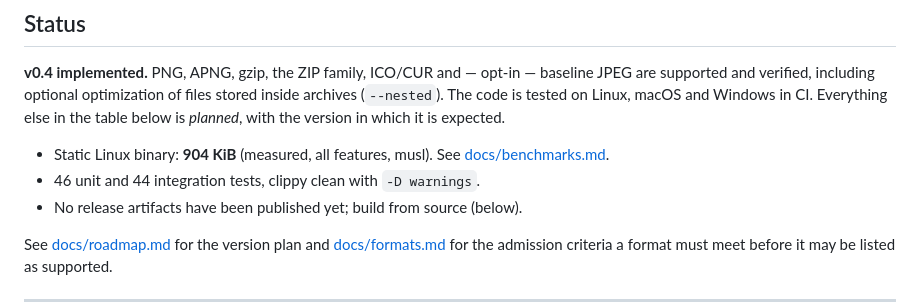
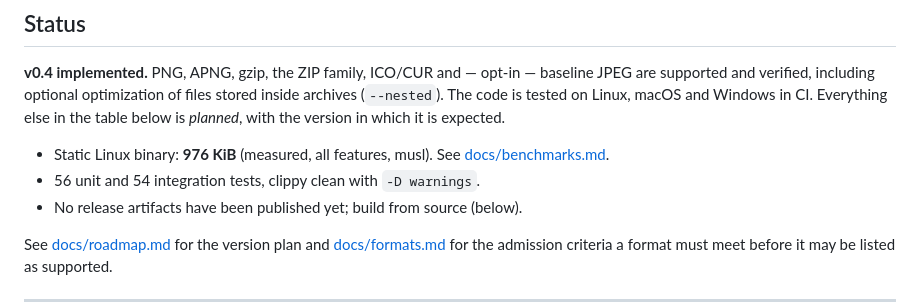
Before and after one commit to RUdolf1517/tzim, a Markdown page: README.md, the part around the change. Rendered like a GitHub page.

Commit message:
docs: v0.4 measured size (976 KiB), test counts, benchmarks and changelog
Co-authored-by: arena-agent <297053741+arena-agent@users.noreply.github.com>

```diff
--- a/README.md
+++ b/README.md
@@ -17,8 +17,8 @@ and verified, including optional optimization of files stored inside archives (`
 tested on Linux, macOS and Windows in CI. Everything else in the table below is *planned*, with the version
 in which it is expected.
 
-- Static Linux binary: **904 KiB** (measured, all features, musl). See [docs/benchmarks.md](docs/benchmarks.md).
-- 46 unit and 44 integration tests, clippy clean with `-D warnings`.
+- Static Linux binary: **976 KiB** (measured, all features, musl). See [docs/benchmarks.md](docs/benchmarks.md).
+- 56 unit and 54 integration tests, clippy clean with `-D warnings`.
 - No release artifacts have been published yet; build from source (below).
 
 See [docs/roadmap.md](docs/roadmap.md) for the version plan and [docs/formats.md](docs/formats.md) for the
```
Also changed, not shown: CHANGELOG.md (+2 -1 lines), docs/benchmarks.md (+11 -9 lines).
